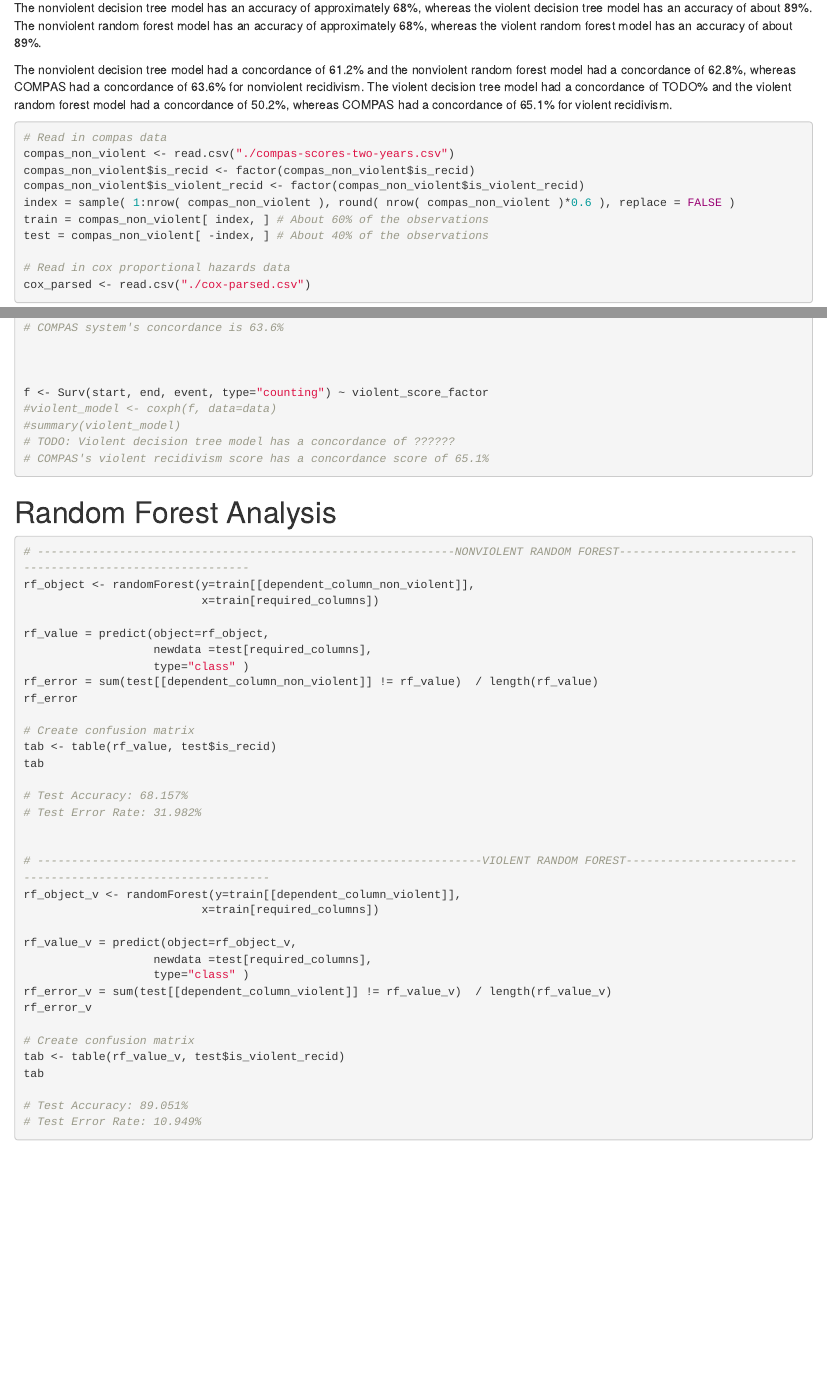
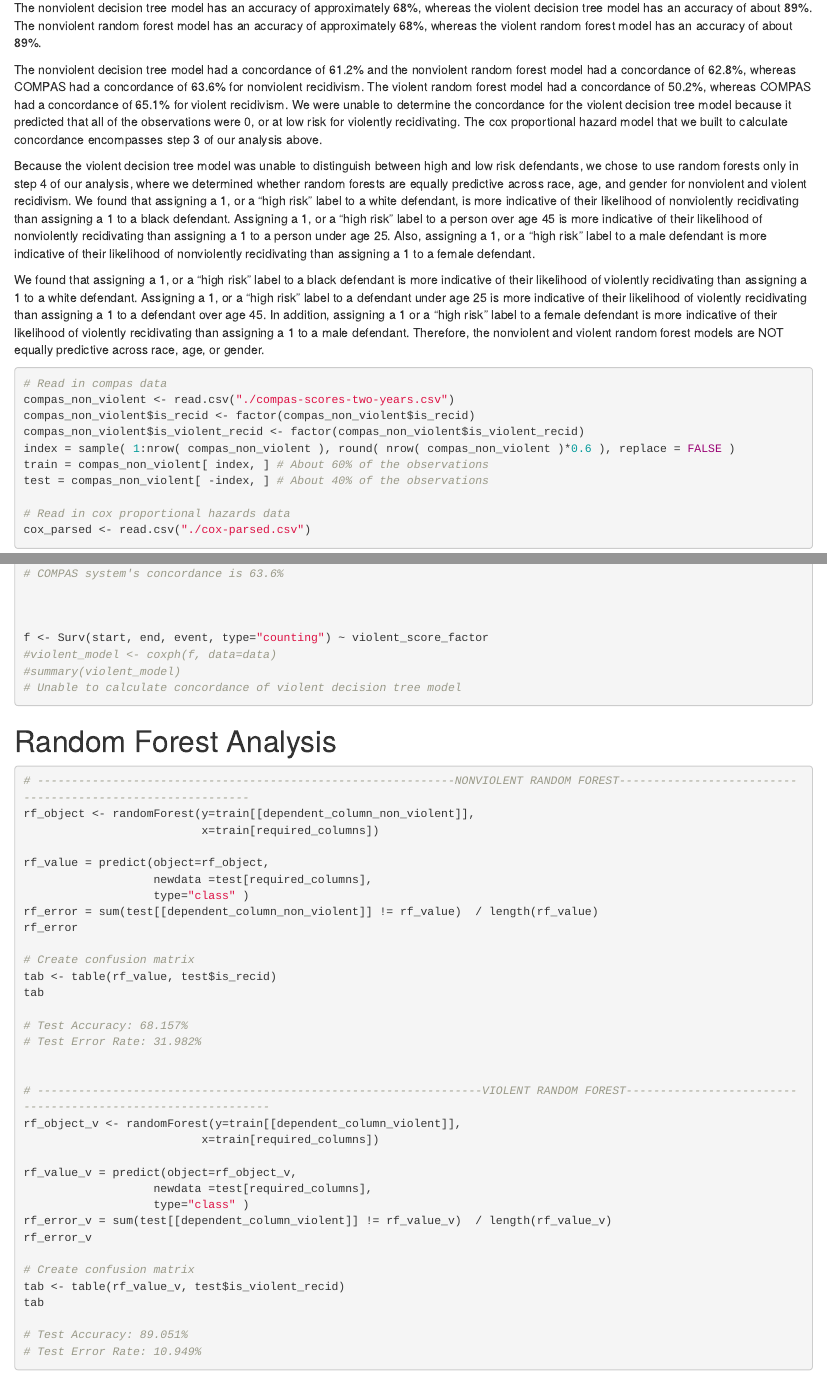
Before and after one commit to Mina-N/COMPAS-Recidivism, an R Markdown document (DecisionTrees_RandomFor.Rmd): the page in a window 1100 px wide, from 400 px down, and a second part further down, joined at a grey line. Rendered offline with R 4.5, knitr and Pandoc, with nearby package versions; the code chunks are not run, so their results and figures are left out.

Commit message:
include cox model analysis across race, age, and gender in summary

````diff
--- a/DecisionTrees_RandomFor.Rmd
+++ b/DecisionTrees_RandomFor.Rmd
@@ -36,7 +36,11 @@
 
 The nonviolent decision tree model has an accuracy of approximately 68%, whereas the violent decision tree model has an accuracy of about 89%. The nonviolent random forest model has an accuracy of approximately 68%, whereas the violent random forest model has an accuracy of about 89%.
 
-The nonviolent decision tree model had a concordance of 61.2% and the nonviolent random forest model had a concordance of 62.8%, whereas COMPAS had a concordance of 63.6% for nonviolent recidivism. The violent decision tree model had a concordance of TODO% and the violent random forest model had a concordance of 50.2%, whereas COMPAS had a concordance of 65.1% for violent recidivism.
+The nonviolent decision tree model had a concordance of 61.2% and the nonviolent random forest model had a concordance of 62.8%, whereas COMPAS had a concordance of 63.6% for nonviolent recidivism. The violent random forest model had a concordance of 50.2%, whereas COMPAS had a concordance of 65.1% for violent recidivism. We were unable to determine the concordance for the violent decision tree model because it predicted that all of the observations were 0, or at low risk for violently recidivating. The cox proportional hazard model that we built to calculate concordance encompasses step 3 of our analysis above.
+
+Because the violent decision tree model was unable to distinguish between high and low risk defendants, we chose to use random forests only in step 4 of our analysis, where we determined whether random forests are equally predictive across race, age, and gender for nonviolent and violent recidivism. We found that assigning a 1, or a "high risk" label to a white defendant, is more indicative of their likelihood of nonviolently recidivating than assigning a 1 to a black defendant. Assigning a 1, or a "high risk" label to a person over age 45 is more indicative of their likelihood of nonviolently recidivating than assigning a 1 to a person under age 25. Also, assigning a 1, or a "high risk" label to a male defendant is more indicative of their likelihood of nonviolently recidivating than assigning a 1 to a female defendant.
+
+We found that assigning a 1, or a "high risk" label to a black defendant is more indicative of their likelihood of violently recidivating than assigning a 1 to a white defendant. Assigning a 1, or a "high risk" label to a defendant under age 25 is more indicative of their likelihood of violently recidivating than assigning a 1 to a defendant over age 45. In addition, assigning a 1 or a "high risk" label to a female defendant is more indicative of their likelihood of violently recidivating than assigning a 1 to a male defendant. Therefore, the nonviolent and violent random forest models are NOT equally predictive across race, age, or gender.
 
 
 ```{r}
@@ -164,8 +168,7 @@
 f <- Surv(start, end, event, type="counting") ~ violent_score_factor
 #violent_model <- coxph(f, data=data)
 #summary(violent_model)
-# TODO: Violent decision tree model has a concordance of ??????
-# COMPAS's violent recidivism score has a concordance score of 65.1%
+# Unable to calculate concordance of violent decision tree model
 
 
 ```
````
Also changed, not shown: DecisionTrees_RandomFor.Rmd (4 more changed lines).
